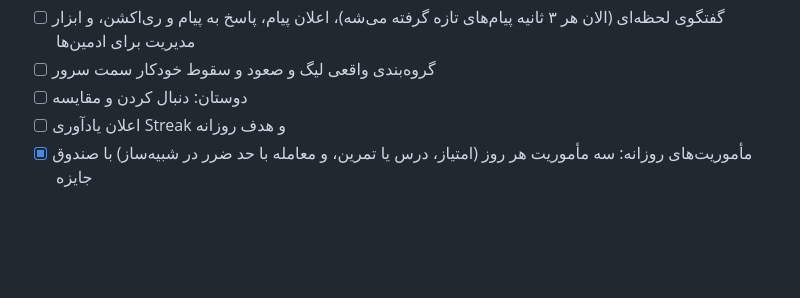
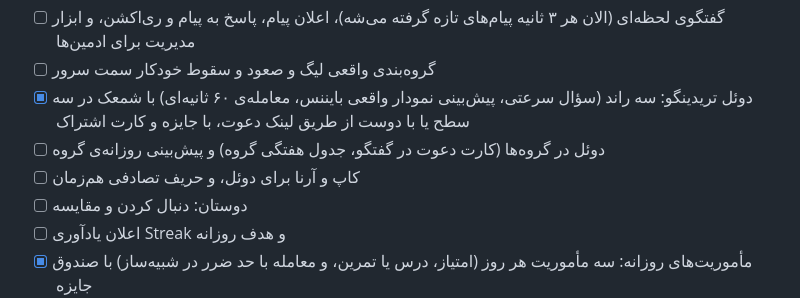
Before and after one commit to masonaescjcj-oss/Tradingo, a Markdown page: ROADMAP.md, the part around the change. Rendered like a GitHub page; blank space fills up the shorter version.

```diff
--- a/ROADMAP.md
+++ b/ROADMAP.md
@@ -140,6 +140,9 @@
 - [x] دستیار هوش مصنوعی «شمعک» پین‌شده اول گفتگوها، با دسترسی به دوره‌ها، مسیر، اشتباه‌ها، پوزیشن‌ها و معامله‌های شبیه‌ساز (سمت سرور با سقف روزانه؛ منتظر کلید سرویس هوش مصنوعی)
 - [ ] گفتگوی لحظه‌ای (الان هر ۳ ثانیه پیام‌های تازه گرفته می‌شه)، اعلان پیام، پاسخ به پیام و ری‌اکشن، و ابزار مدیریت برای ادمین‌ها
 - [ ] گروه‌بندی واقعی لیگ و صعود و سقوط خودکار سمت سرور
+- [x] دوئل تریدینگو: سه راند (سؤال سرعتی، پیش‌بینی نمودار واقعی بایننس، معامله‌ی ۶۰ ثانیه‌ای) با شمعک در سه سطح یا با دوست از طریق لینک دعوت، با جایزه و کارت اشتراک
+- [ ] دوئل در گروه‌ها (کارت دعوت در گفتگو، جدول هفتگی گروه) و پیش‌بینی روزانه‌ی گروه
+- [ ] کاپ و آرنا برای دوئل، و حریف تصادفی هم‌زمان
 - [ ] دوستان: دنبال کردن و مقایسه
 - [ ] اعلان یادآوری Streak و هدف روزانه
 - [x] مأموریت‌های روزانه: سه مأموریت هر روز (امتیاز، درس یا تمرین، و معامله با حد ضرر در شبیه‌ساز) با صندوق جایزه
```
Also changed, not shown: README.md (+1 -1 lines), docs/SUPABASE.md (+16 -1 lines).
